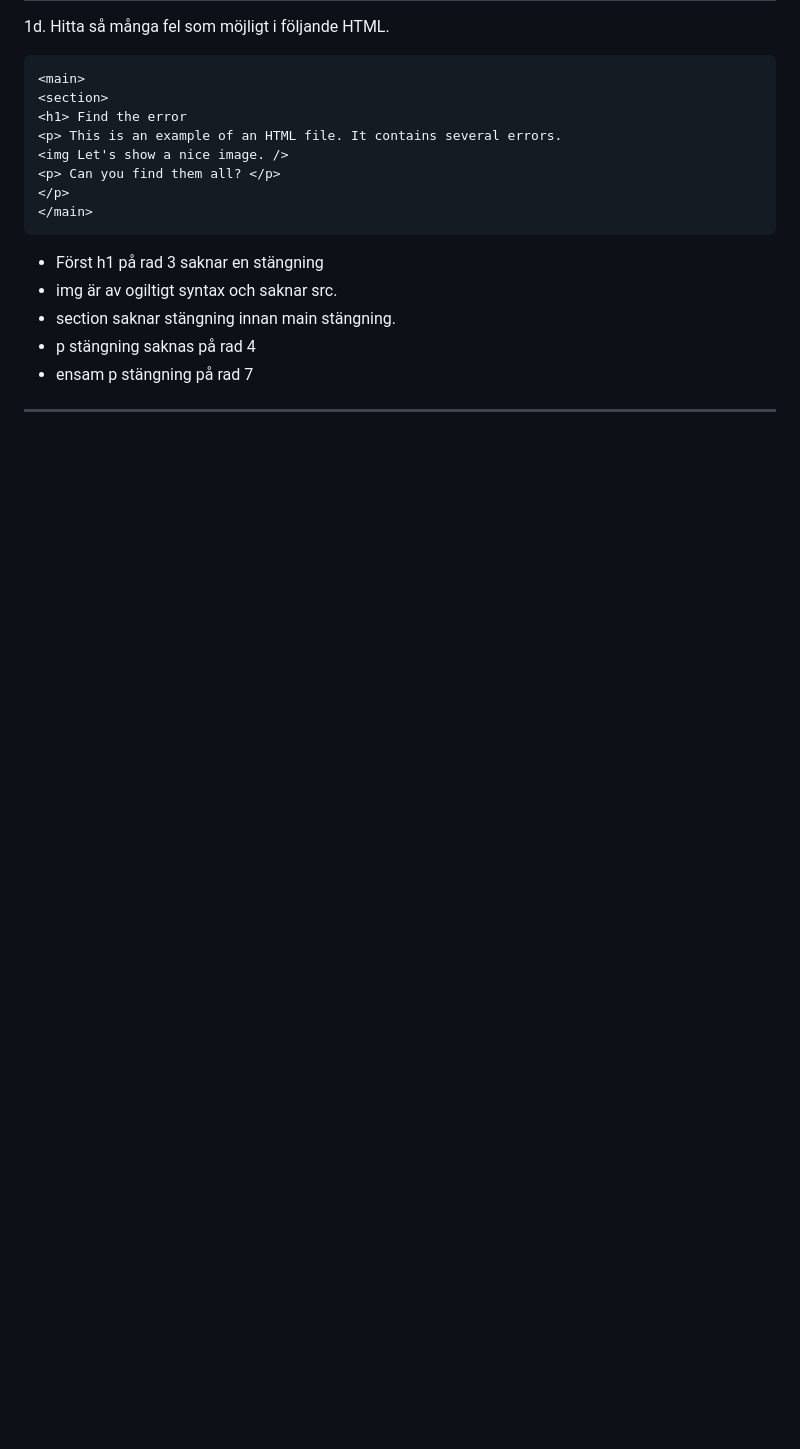
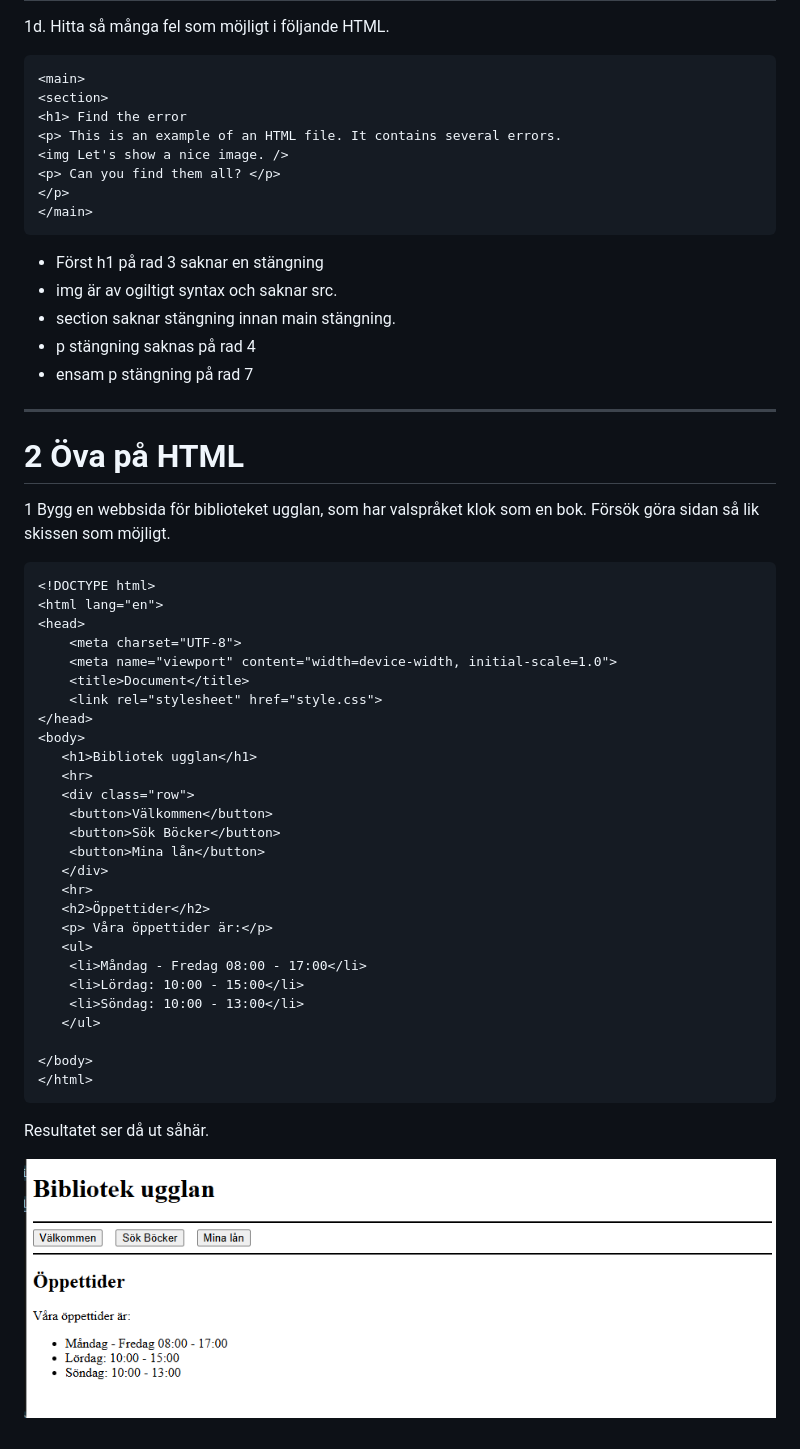
Before and after one commit to GustavLun/Webben-, a Markdown page: README.md, the part around the change. GitHub-like rendering; pictures changed too: image-4.png (added); blank space fills up the shorter version.

`````diff
--- a/README.md
+++ b/README.md
@@ -55,3 +55,38 @@ Rätt till uppgiften blir som följande:
 - p stängning saknas på rad 4
 - ensam p stängning på rad 7
 ---
+
+# 2 Öva på HTML
+1 Bygg en webbsida för biblioteket ugglan, som har valspråket klok som en bok. Försök göra sidan så lik skissen som möjligt.
+````
+<!DOCTYPE html>
+<html lang="en">
+<head>
+    <meta charset="UTF-8">
+    <meta name="viewport" content="width=device-width, initial-scale=1.0">
+    <title>Document</title>
+    <link rel="stylesheet" href="style.css">
+</head>
+<body>
+   <h1>Bibliotek ugglan</h1>
+   <hr>
+   <div class="row">
+    <button>Välkommen</button>
+    <button>Sök Böcker</button>
+    <button>Mina lån</button>
+   </div>
+   <hr>
+   <h2>Öppettider</h2>
+   <p> Våra öppettider är:</p>
+   <ul>
+    <li>Måndag - Fredag 08:00 - 17:00</li>
+    <li>Lördag: 10:00 - 15:00</li>
+    <li>Söndag: 10:00 - 13:00</li>
+   </ul>
+
+</body>
+</html>
+````
+Resultatet ser då ut såhär.
+
+![alt text](image-4.png)
`````
Also changed, not shown: 2 other files.
